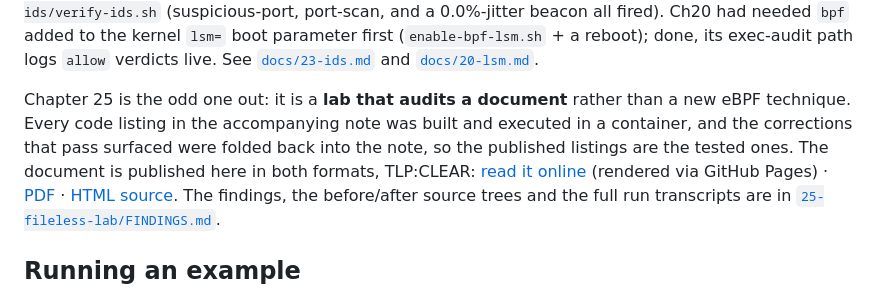
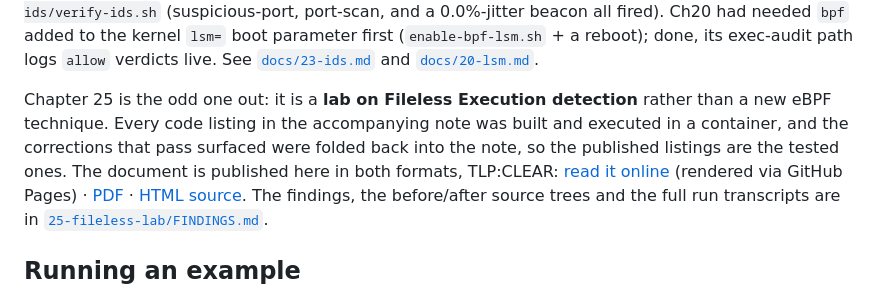
Before and after one commit to douglasmun/ebpf101, a Markdown page: README.md, the part around the change. GitHub-like rendering.

Commit message:
docs: describe ch25 by its subject, not by its method
Co-Authored-By: Claude Opus 5 <noreply@anthropic.com>
Claude-Session: https://claude.ai/code/session_01GGEhRMELWoEfdQniZBGu5E

```diff
--- a/README.md
+++ b/README.md
@@ -63,10 +63,10 @@ boot parameter first (`enable-bpf-lsm.sh` + a reboot); done, its exec-audit path
 logs `allow` verdicts live. See [`docs/23-ids.md`](docs/23-ids.md) and
 [`docs/20-lsm.md`](docs/20-lsm.md).
 
-Chapter 25 is the odd one out: it is a **lab that audits a document** rather than
-a new eBPF technique. Every code listing in the accompanying note was built and
-executed in a container, and the corrections that pass surfaced were folded back
-into the note, so the published listings are the tested ones. The document is
+Chapter 25 is the odd one out: it is a **lab on Fileless Execution detection**
+rather than a new eBPF technique. Every code listing in the accompanying note was
+built and executed in a container, and the corrections that pass surfaced were
+folded back into the note, so the published listings are the tested ones. The document is
 published here in both formats, TLP:CLEAR:
 [read it online](https://douglasmun.github.io/ebpf101/25-fileless-lab/Adv_Linux_Threat_Detection_-_File_Identity_vs_Fileless_Execution_v1.3.html)
 (rendered via GitHub Pages) · [PDF](25-fileless-lab/Adv_Linux_Threat_Detection_-_File_Identity_vs_Fileless_Execution_v1.3.pdf)
```
